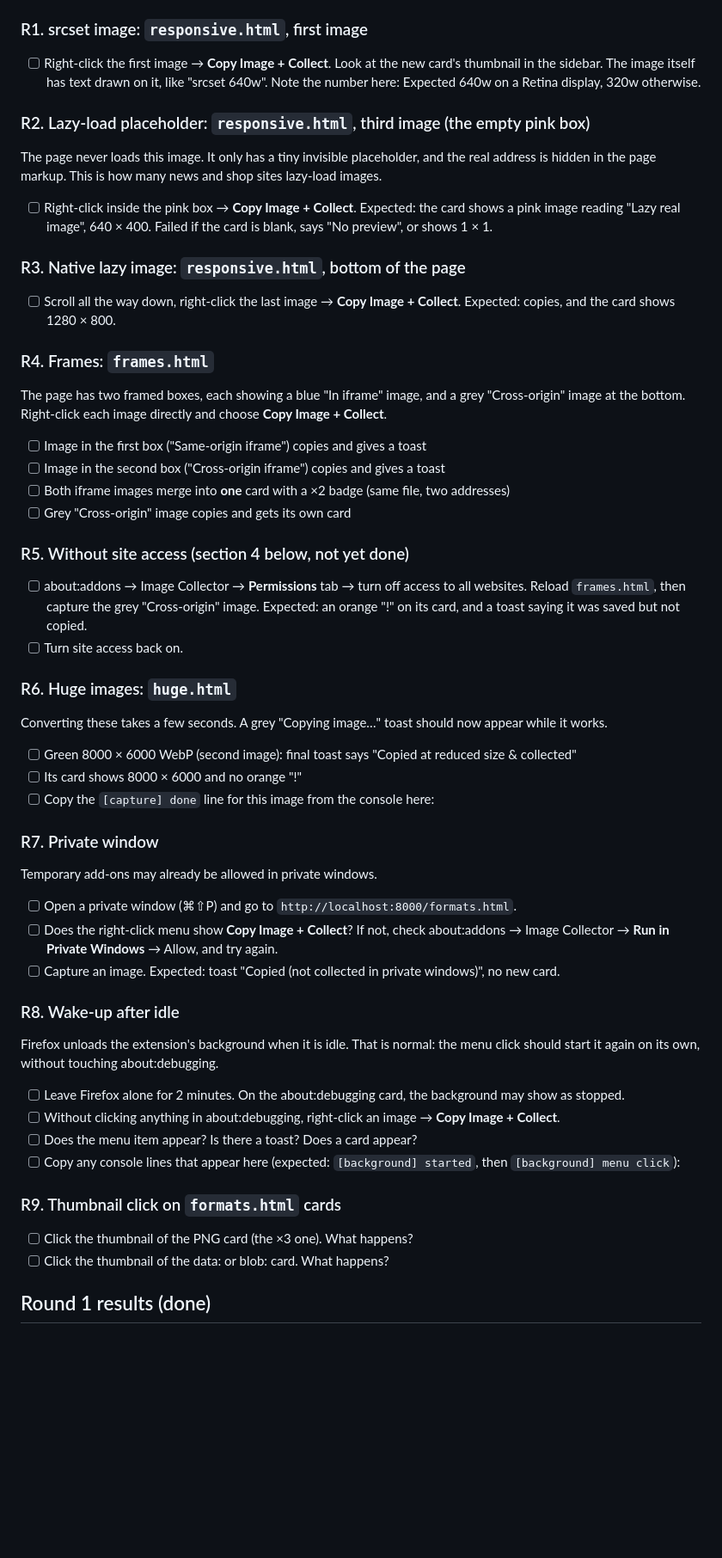
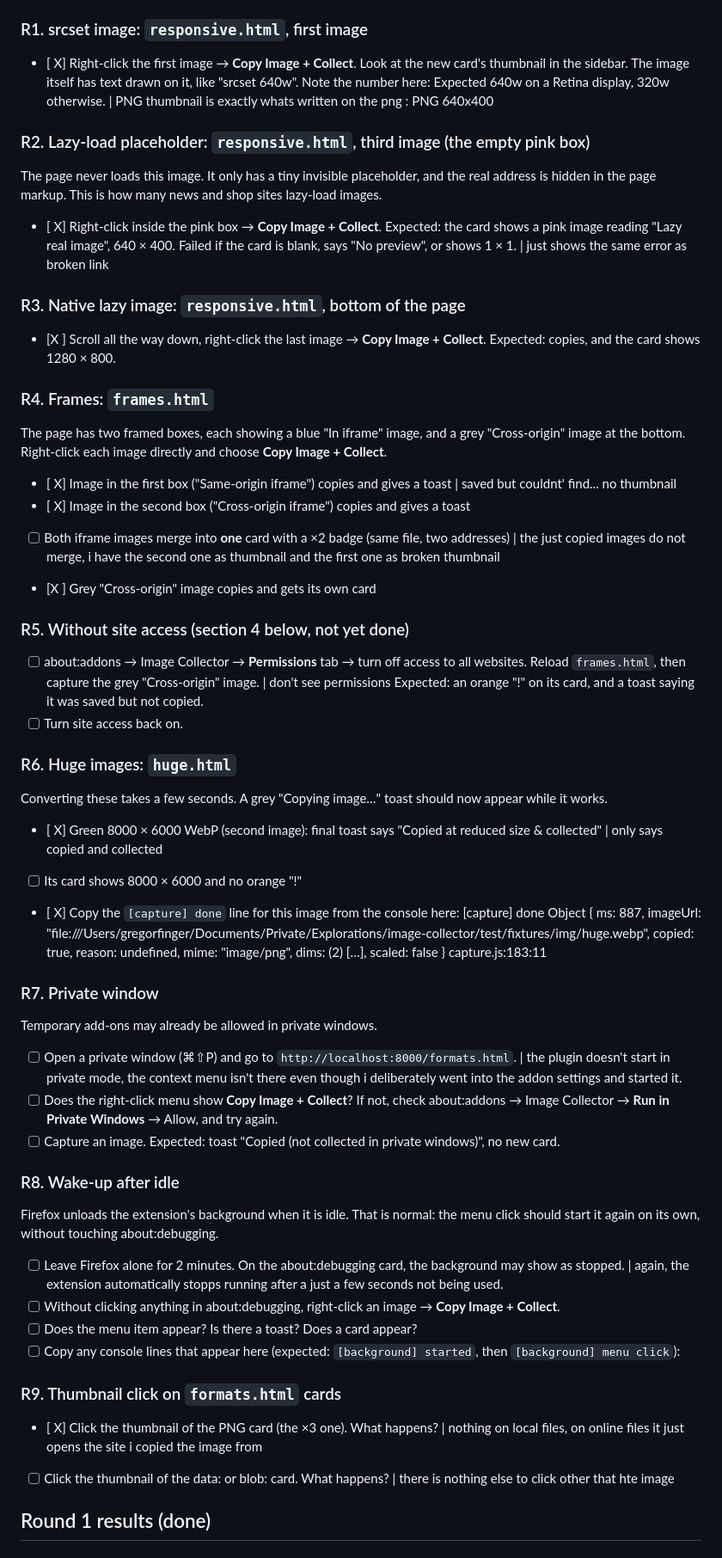
Before and after one commit to spaceunlimited/firefox-image-collector, a Markdown page: TESTING.md, the part around the change. Shown at 86% size. Drawn GitHub-style; blank space fills up the shorter version.

Commit message:
Record round 2 manual test results
Co-Authored-By: Claude Opus 5.5 <noreply@anthropic.com>

```diff
--- a/TESTING.md
+++ b/TESTING.md
@@ -24,22 +24,22 @@ console open. Lines starting with `[background]` and `[capture]` are from the ex
 
 ### R1. srcset image: `responsive.html`, first image
 
-- [ ] Right-click the first image → **Copy Image + Collect**. Look at the new card's thumbnail in the
+- [ X] Right-click the first image → **Copy Image + Collect**. Look at the new card's thumbnail in the
   sidebar. The image itself has text drawn on it, like "srcset 640w". Note the number here:
-  Expected 640w on a Retina display, 320w otherwise.
+  Expected 640w on a Retina display, 320w otherwise. | PNG thumbnail is exactly whats written on the png : PNG 640x400
 
 ### R2. Lazy-load placeholder: `responsive.html`, third image (the empty pink box)
 
 The page never loads this image. It only has a tiny invisible placeholder, and the real address is
 hidden in the page markup. This is how many news and shop sites lazy-load images.
 
-- [ ] Right-click inside the pink box → **Copy Image + Collect**.
+- [ X] Right-click inside the pink box → **Copy Image + Collect**.
   Expected: the card shows a pink image reading "Lazy real image", 640 × 400.
-  Failed if the card is blank, says "No preview", or shows 1 × 1.
+  Failed if the card is blank, says "No preview", or shows 1 × 1. | just shows the same error as broken link
 
 ### R3. Native lazy image: `responsive.html`, bottom of the page
 
-- [ ] Scroll all the way down, right-click the last image → **Copy Image + Collect**.
+- [X ] Scroll all the way down, right-click the last image → **Copy Image + Collect**.
   Expected: copies, and the card shows 1280 × 800.
 
 ### R4. Frames: `frames.html`
@@ -47,15 +47,15 @@ hidden in the page markup. This is how many news and shop sites lazy-load images
 The page has two framed boxes, each showing a blue "In iframe" image, and a grey "Cross-origin" image
 at the bottom. Right-click each image directly and choose **Copy Image + Collect**.
 
-- [ ] Image in the first box ("Same-origin iframe") copies and gives a toast
-- [ ] Image in the second box ("Cross-origin iframe") copies and gives a toast
-- [ ] Both iframe images merge into **one** card with a ×2 badge (same file, two addresses)
-- [ ] Grey "Cross-origin" image copies and gets its own card
+- [ X] Image in the first box ("Same-origin iframe") copies and gives a toast | saved but couldnt' find... no thumbnail
+- [ X] Image in the second box ("Cross-origin iframe") copies and gives a toast
+- [ ] Both iframe images merge into **one** card with a ×2 badge (same file, two addresses) | the just copied images do not merge, i have the second one as thumbnail and the first one as broken thumbnail
+- [X ] Grey "Cross-origin" image copies and gets its own card
 
 ### R5. Without site access (section 4 below, not yet done)
 
 - [ ] about:addons → Image Collector → **Permissions** tab → turn off access to all websites.
-  Reload `frames.html`, then capture the grey "Cross-origin" image.
+  Reload `frames.html`, then capture the grey "Cross-origin" image. | don't see permissions
   Expected: an orange "!" on its card, and a toast saying it was saved but not copied.
 - [ ] Turn site access back on.
 
@@ -63,15 +63,18 @@ at the bottom. Right-click each image directly and choose **Copy Image + Collect
 
 Converting these takes a few seconds. A grey "Copying image…" toast should now appear while it works.
 
-- [ ] Green 8000 × 6000 WebP (second image): final toast says "Copied at reduced size & collected"
+- [ X] Green 8000 × 6000 WebP (second image): final toast says "Copied at reduced size & collected" | only says copied and collected
 - [ ] Its card shows 8000 × 6000 and no orange "!"
-- [ ] Copy the `[capture] done` line for this image from the console here:
+- [ X] Copy the `[capture] done` line for this image from the console here: [capture] done
+Object { ms: 887, imageUrl: "file:///Users/gregorfinger/Documents/Private/Explorations/image-collector/test/fixtures/img/huge.webp", copied: true, reason: undefined, mime: "image/png", dims: (2) […], scaled: false }
+capture.js:183:11
+
 
 ### R7. Private window
 
 Temporary add-ons may already be allowed in private windows.
 
-- [ ] Open a private window (⌘⇧P) and go to `http://localhost:8000/formats.html`.
+- [ ] Open a private window (⌘⇧P) and go to `http://localhost:8000/formats.html`. | the plugin doesn't start in private mode, the context menu isn't there even though i deliberately went into the addon settings and started it.
 - [ ] Does the right-click menu show **Copy Image + Collect**? If not, check about:addons →
   Image Collector → **Run in Private Windows** → Allow, and try again.
 - [ ] Capture an image. Expected: toast "Copied (not collected in private windows)", no new card.
@@ -81,15 +84,15 @@ Temporary add-ons may already be allowed in private windows.
 Firefox unloads the extension's background when it is idle. That is normal: the menu click should
 start it again on its own, without touching about:debugging.
 
-- [ ] Leave Firefox alone for 2 minutes. On the about:debugging card, the background may show as stopped.
+- [ ] Leave Firefox alone for 2 minutes. On the about:debugging card, the background may show as stopped. | again, the extension automatically stopps running after a just a few seconds not being used.
 - [ ] Without clicking anything in about:debugging, right-click an image → **Copy Image + Collect**.
 - [ ] Does the menu item appear? Is there a toast? Does a card appear?
 - [ ] Copy any console lines that appear here (expected: `[background] started`, then `[background] menu click`):
 
 ### R9. Thumbnail click on `formats.html` cards
 
-- [ ] Click the thumbnail of the PNG card (the ×3 one). What happens?
-- [ ] Click the thumbnail of the data: or blob: card. What happens?
+- [ X] Click the thumbnail of the PNG card (the ×3 one). What happens? | nothing on local files, on online files it just opens the site i copied the image from
+- [ ] Click the thumbnail of the data: or blob: card. What happens? | there is nothing else to click other that hte image
 
 ## Round 1 results (done)
 
```
